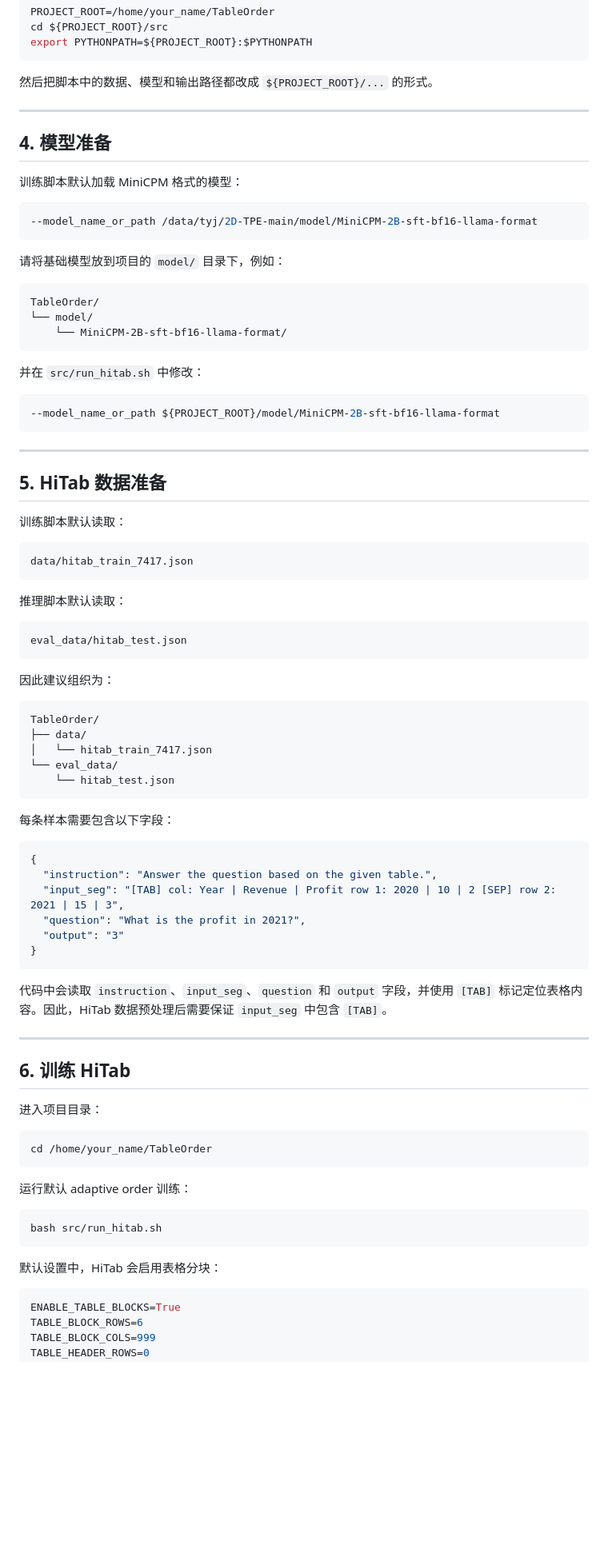
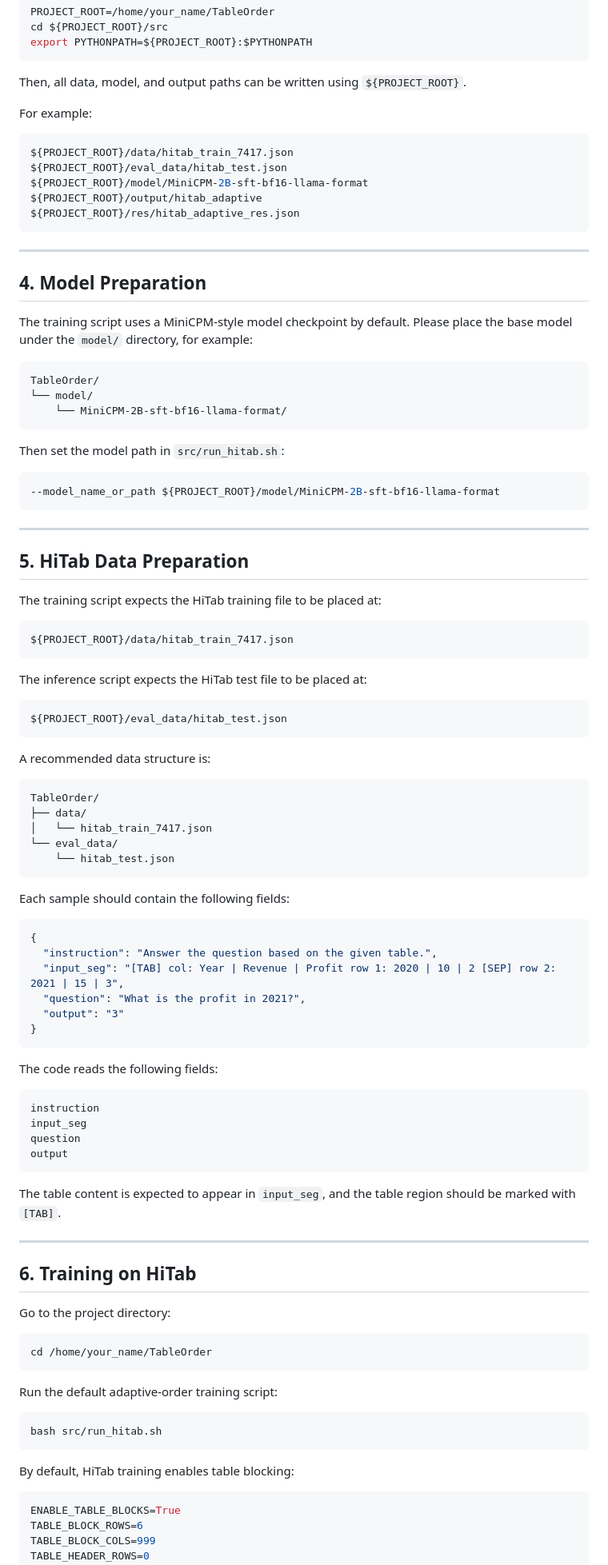
Before and after one commit to Yujie6643/TableOrder, a Markdown page: README.md, the part around one of its changes. Shown at 80% size. GitHub-like rendering; blank space fills up the shorter version.

````diff
--- a/README.md
+++ b/README.md
@@ -118,19 +100,23 @@ cd ${PROJECT_ROOT}/src
 export PYTHONPATH=${PROJECT_ROOT}:$PYTHONPATH
 ```
 
-然后把脚本中的数据、模型和输出路径都改成 `${PROJECT_ROOT}/...` 的形式。
+Then, all data, model, and output paths can be written using `${PROJECT_ROOT}`.
+
+For example:
+
+```bash
+${PROJECT_ROOT}/data/hitab_train_7417.json
+${PROJECT_ROOT}/eval_data/hitab_test.json
+${PROJECT_ROOT}/model/MiniCPM-2B-sft-bf16-llama-format
+${PROJECT_ROOT}/output/hitab_adaptive
+${PROJECT_ROOT}/res/hitab_adaptive_res.json
+```
 
 ---
 
-## 4. 模型准备
+## 4. Model Preparation
 
-训练脚本默认加载 MiniCPM 格式的模型：
-
-```bash
---model_name_or_path /data/tyj/2D-TPE-main/model/MiniCPM-2B-sft-bf16-llama-format
-```
-
-请将基础模型放到项目的 `model/` 目录下，例如：
+The training script uses a MiniCPM-style model checkpoint by default. Please place the base model under the `model/` directory, for example:
 
 ```text
 TableOrder/
@@ -138,7 +124,7 @@ TableOrder/
     └── MiniCPM-2B-sft-bf16-llama-format/
 ```
 
-并在 `src/run_hitab.sh` 中修改：
+Then set the model path in `src/run_hitab.sh`:
 
 ```bash
 --model_name_or_path ${PROJECT_ROOT}/model/MiniCPM-2B-sft-bf16-llama-format
@@ -146,21 +132,21 @@ TableOrder/
 
 ---
 
-## 5. HiTab 数据准备
+## 5. HiTab Data Preparation
 
-训练脚本默认读取：
+The training script expects the HiTab training file to be placed at:
 
 ```bash
-data/hitab_train_7417.json
+${PROJECT_ROOT}/data/hitab_train_7417.json
 ```
 
-推理脚本默认读取：
+The inference script expects the HiTab test file to be placed at:
 
 ```bash
-eval_data/hitab_test.json
+${PROJECT_ROOT}/eval_data/hitab_test.json
 ```
 
-因此建议组织为：
+A recommended data structure is:
 
 ```text
 TableOrder/
@@ -170,7 +156,7 @@ TableOrder/
     └── hitab_test.json
 ```
 
-每条样本需要包含以下字段：
+Each sample should contain the following fields:
 
 ```json
 {
@@ -181,25 +167,34 @@ TableOrder/
 }
 ```
 
-代码中会读取 `instruction`、`input_seg`、`question` 和 `output` 字段，并使用 `[TAB]` 标记定位表格内容。因此，HiTab 数据预处理后需要保证 `input_seg` 中包含 `[TAB]`。
+The code reads the following fields:
+
+```text
+instruction
+input_seg
+question
+output
+```
+
+The table content is expected to appear in `input_seg`, and the table region should be marked with `[TAB]`.
 
 ---
 
-## 6. 训练 HiTab
+## 6. Training on HiTab
 
-进入项目目录：
+Go to the project directory:
 
 ```bash
 cd /home/your_name/TableOrder
 ```
 
-运行默认 adaptive order 训练：
+Run the default adaptive-order training script:
 
 ```bash
 bash src/run_hitab.sh
 ```
 
-默认设置中，HiTab 会启用表格分块：
+By default, HiTab training enables table blocking:
 
 ```bash
 ENABLE_TABLE_BLOCKS=True
````
Also changed, not shown: other parts of README.md (+95 -101 lines).
